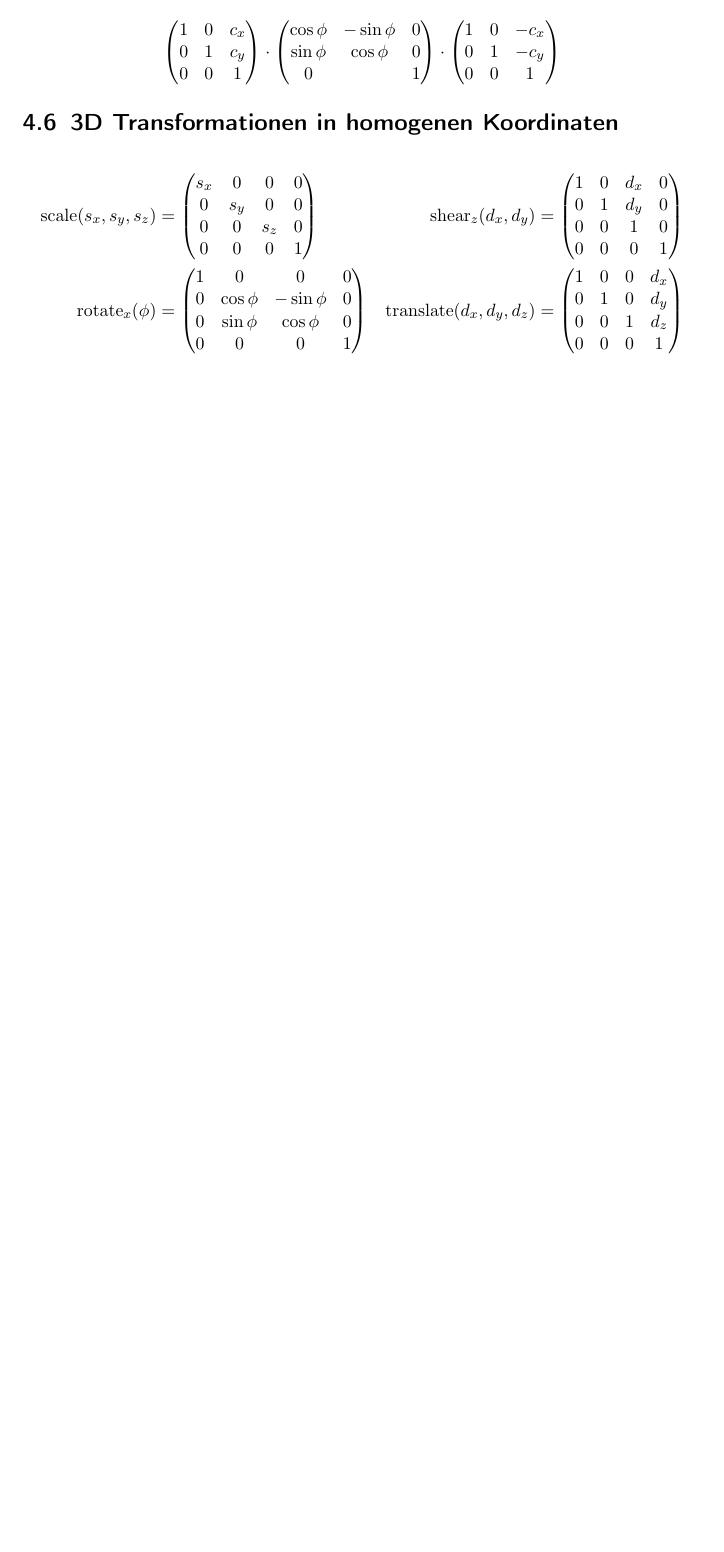
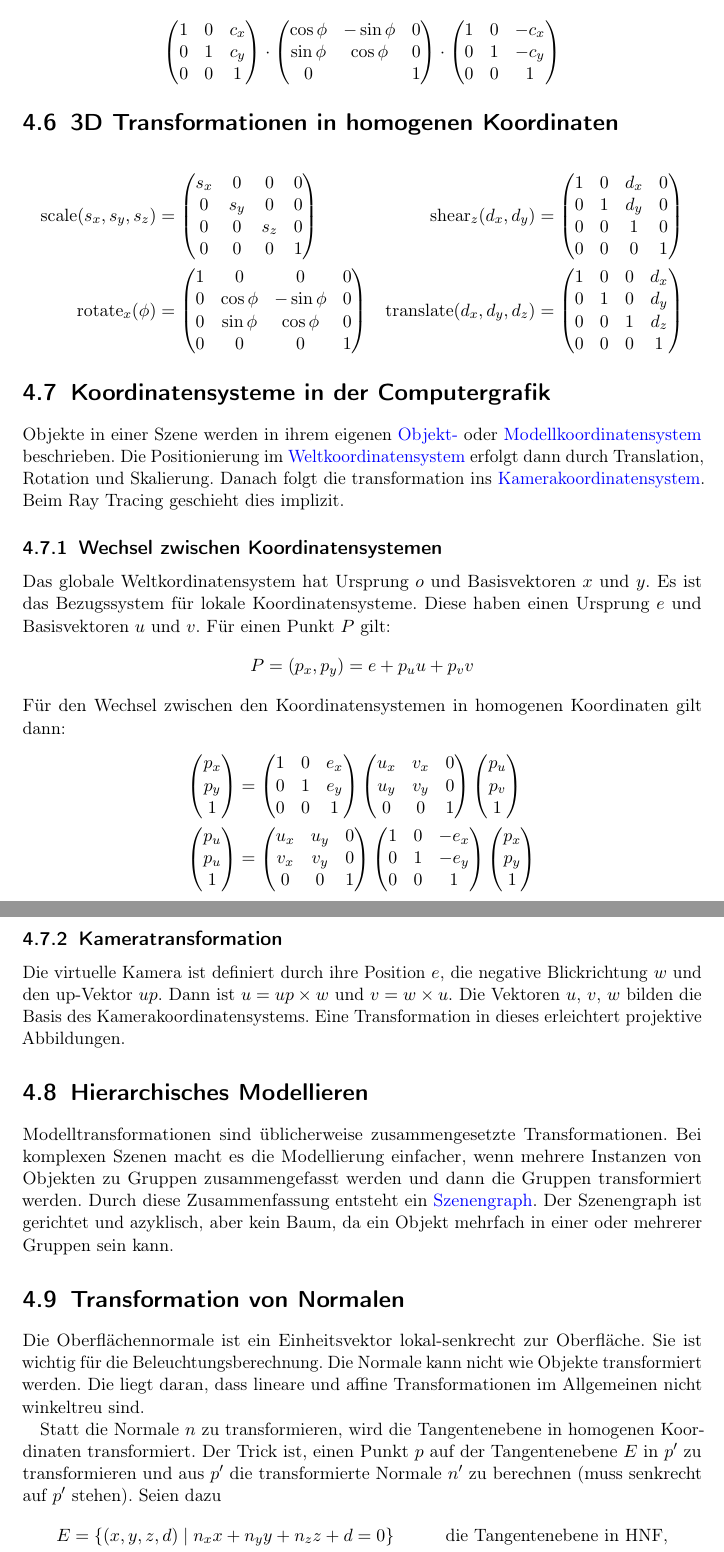
Before and after one commit to pjungeblut/computergrafik, a LaTeX document (computergrafik.tex, which reads transformations/transformations.tex): part of page 24 of 24 before the commit and two parts of pages 24 and 25 of 26 after it, the two joined at a grey line, cut so that both start at the same text, the shorter picture padded with empty space. Compiled offline with pdfLaTeX.

Commit message:
Adding sections until the transformation of normals.

```diff
--- a/transformations/transformations.tex
+++ b/transformations/transformations.tex
@@ -344,3 +344,90 @@ Mit homogenen Koordinaten kann die selbe Abbildung wie folgt beschrieben werden:
     0 & 0 & 0 & 1
   \end{pmatrix}
 \end{align*}
+
+\section{Koordinatensysteme in der Computergrafik}
+Objekte in einer Szene werden in ihrem eigenen \introduce{Objekt-} oder \introduce{Modellkoordinatensystem} beschrieben.
+Die Positionierung im \introduce{Weltkoordinatensystem} erfolgt dann durch Translation, Rotation und Skalierung.
+Danach folgt die transformation ins \introduce{Kamerakoordinatensystem}.
+Beim Ray Tracing geschieht dies implizit.
+
+\subsection{Wechsel zwischen Koordinatensystemen}
+Das globale Weltkordinatensystem hat Ursprung $o$ und Basisvektoren $x$ und $y$.
+Es ist das Bezugssystem für lokale Koordinatensysteme.
+Diese haben einen Ursprung $e$ und Basisvektoren $u$ und $v$.
+Für einen Punkt $P$ gilt:
+\[
+  P = (p_x, p_y) = e + p_uu + p_vv
+\]
+Für den Wechsel zwischen den Koordinatensystemen in homogenen Koordinaten gilt dann:
+\begin{align*}
+  \begin{pmatrix}
+    p_x \\
+    p_y \\
+    1
+  \end{pmatrix}
+  &=
+  \begin{pmatrix}
+    1 & 0 & e_x \\
+    0 & 1 & e_y \\
+    0 & 0 & 1
+  \end{pmatrix}
+  \begin{pmatrix}
+    u_x & v_x & 0 \\
+    u_y & v_y & 0 \\
+    0   & 0   & 1
+  \end{pmatrix}
+  \begin{pmatrix}
+    p_u \\
+    p_v \\
+    1
+  \end{pmatrix} \\
+  \begin{pmatrix}
+    p_u \\
+    p_u \\
+    1
+  \end{pmatrix}
+  &=
+  \begin{pmatrix}
+    u_x & u_y & 0 \\
+    v_x & v_y & 0 \\
+    0   & 0   & 1
+  \end{pmatrix}
+  \begin{pmatrix}
+    1 & 0 & -e_x \\
+    0 & 1 & -e_y \\
+    0 & 0 & 1
+  \end{pmatrix}
+  \begin{pmatrix}
+    p_x \\
+    p_y \\
+    1
+  \end{pmatrix}
+\end{align*}
+
+\subsection{Kameratransformation}
+Die virtuelle Kamera ist definiert durch ihre Position $e$, die negative Blickrichtung $w$ und den up-Vektor $up$.
+Dann ist $u = up \times w$ und $v = w \times u$.
+Die Vektoren $u$, $v$, $w$ bilden die Basis des Kamerakoordinatensystems.
+Eine Transformation in dieses erleichtert projektive Abbildungen.
+
+\section{Hierarchisches Modellieren}
+Modelltransformationen sind üblicherweise zusammengesetzte Transformationen.
+Bei komplexen Szenen macht es die Modellierung einfacher, wenn mehrere Instanzen von Objekten zu Gruppen zusammengefasst werden und dann die Gruppen transformiert werden.
+Durch diese Zusammenfassung entsteht ein \introduce{Szenengraph}.
+Der Szenengraph ist gerichtet und azyklisch, aber kein Baum, da ein Objekt mehrfach in einer oder mehrerer Gruppen sein kann.
+
+\section{Transformation von Normalen}
+Die Oberflächennormale ist ein Einheitsvektor lokal-senkrecht zur Oberfläche.
+Sie ist wichtig für die Beleuchtungsberechnung.
+Die Normale kann nicht wie Objekte transformiert werden.
+Die liegt daran, dass lineare und affine Transformationen im Allgemeinen nicht winkeltreu sind.
+
+Statt die Normale $n$ zu transformieren, wird die Tangentenebene in homogenen Koordinaten transformiert.
+Der Trick ist, einen Punkt $p$ auf der Tangentenebene $E$ in $p'$ zu transformieren und aus $p'$ die transformierte Normale $n'$ zu berechnen (muss senkrecht auf $p'$ stehen).
+Seien dazu
+\begin{align*}
+  E &= \{(x, y, z, d) \mid n_xx + n_yy + n_zz + d = 0\} \quad &\text{die Tangentenebene in HNF,} \\
+  n &= (n_x, n_y, n_z, d) &\text{die Normale und} \\
+  p &= (x, y, z, 1) \in E &\text{ein Punkt in $E$.}
+\end{align*}
```
Also changed, not shown: computergrafik.pdf, transformations/transformations.tex (23 more changed lines).
